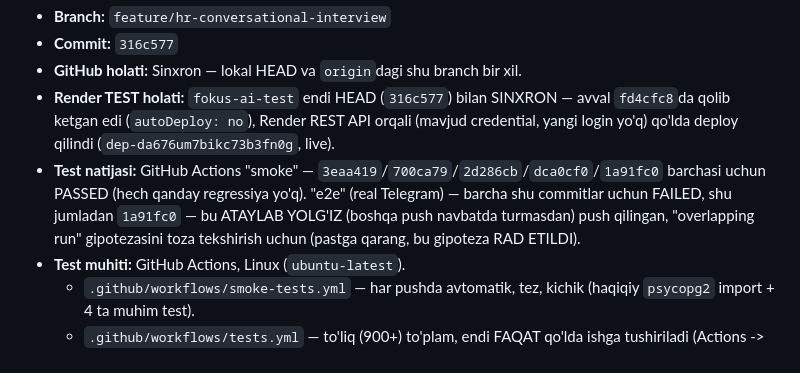
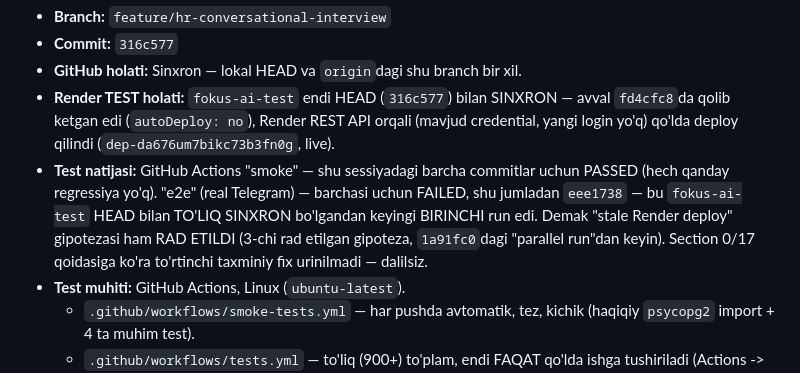
Before and after one commit to 5700586-debug/Fokus-ai, a Markdown page: FOKUS_AI_STATE.md, the part around the change. Rendered like a GitHub page.

Commit message:
Record stale-Render-deploy hypothesis ruled out for E2E failure
First real E2E run against a fokus-ai-test deploy fully synced to
HEAD (eee1738) still failed with the same generic exit-code
annotation. This rules out deploy staleness as the root cause,
joining two earlier ruled-out hypotheses (insufficient diagnostics,
overlapping concurrent runs). Per the engineering discipline in
effect, no fourth speculative fix is attempted without new evidence.
Smoke passed, confirming no regression. The blocker remains
unchanged: a GitHub Actions log read only the Founder can provide.

```diff
--- a/FOKUS_AI_STATE.md
+++ b/FOKUS_AI_STATE.md
@@ -8,7 +8,7 @@ ishdan keyin yangilanadi. Ziddiyat bo'lsa, haqiqiy Git/GitHub holati
 - **Commit:** `316c577`
 - **GitHub holati:** Sinxron — lokal HEAD va `origin`dagi shu branch bir xil.
 - **Render TEST holati:** `fokus-ai-test` endi HEAD (`316c577`) bilan SINXRON — avval `fd4cfc8`da qolib ketgan edi (`autoDeploy: no`), Render REST API orqali (mavjud credential, yangi login yo'q) qo'lda deploy qilindi (`dep-da676um7bikc73b3fn0g`, live).
-- **Test natijasi:** GitHub Actions "smoke" — `3eaa419`/`700ca79`/`2d286cb`/`dca0cf0`/`1a91fc0` barchasi uchun PASSED (hech qanday regressiya yo'q). "e2e" (real Telegram) — barcha shu commitlar uchun FAILED, shu jumladan `1a91fc0` — bu ATAYLAB YOLG'IZ (boshqa push navbatda turmasdan) push qilingan, "overlapping run" gipotezasini toza tekshirish uchun (pastga qarang, bu gipoteza RAD ETILDI).
+- **Test natijasi:** GitHub Actions "smoke" — shu sessiyadagi barcha commitlar uchun PASSED (hech qanday regressiya yo'q). "e2e" (real Telegram) — barchasi uchun FAILED, shu jumladan `eee1738` — bu `fokus-ai-test` HEAD bilan TO'LIQ SINXRON bo'lgandan keyingi BIRINCHI run edi. Demak "stale Render deploy" gipotezasi ham RAD ETILDI (3-chi rad etilgan gipoteza, `1a91fc0`dagi "parallel run"dan keyin). Section 0/17 qoidasiga ko'ra to'rtinchi taxminiy fix urinilmadi — dalilsiz.
 - **Test muhiti:** GitHub Actions, Linux (`ubuntu-latest`).
   - `.github/workflows/smoke-tests.yml` — har pushda avtomatik, tez, kichik (haqiqiy `psycopg2` import + 4 ta muhim test).
   - `.github/workflows/tests.yml` — to'liq (900+) to'plam, endi FAQAT qo'lda ishga tushiriladi (Actions -> Tests -> Run workflow), har pushda emas.
```
